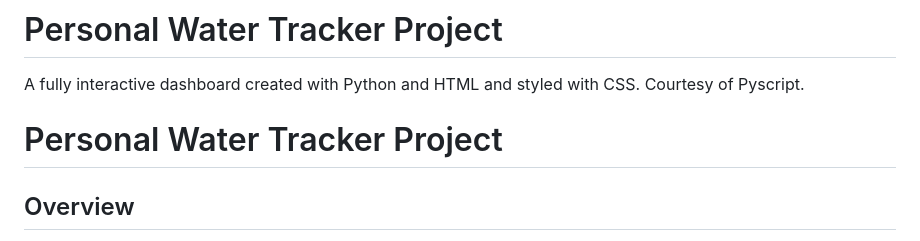
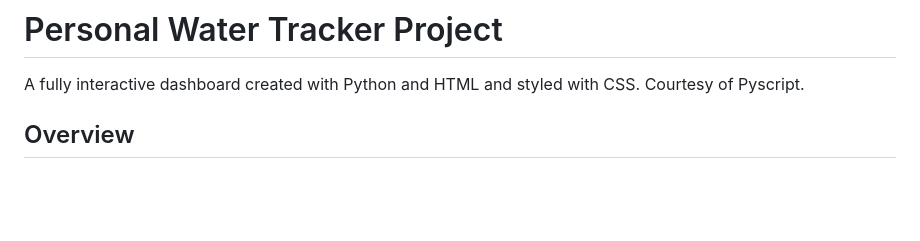
Before and after one commit to DisephD/Personal-Water-Tracker-Project, a Markdown page: README.md, the part around the change. GitHub-like rendering; blank space fills up the shorter version.

```diff
--- a/README.md
+++ b/README.md
@@ -1,7 +1,5 @@
 # Personal Water Tracker Project
 A fully interactive dashboard created with Python and HTML and styled with CSS. Courtesy of Pyscript.
-
-# Personal Water Tracker Project
 
 ## Overview
 This project is a personal water intake tracker that monitors daily water consumption. I tracked my water intake over three months, stored it in an Excel file, and analyzed the data using Python. A real-time dashboard was created using Python, HTML, and Bootstrap CSS, facilitated by the Pyscript framework. A detailed guide on how to recreate this project can be found on my [website](https://diseph.medium.com/python-dashboard-web-app-with-pyscript-2024-9fb7d65c9f25).
```
